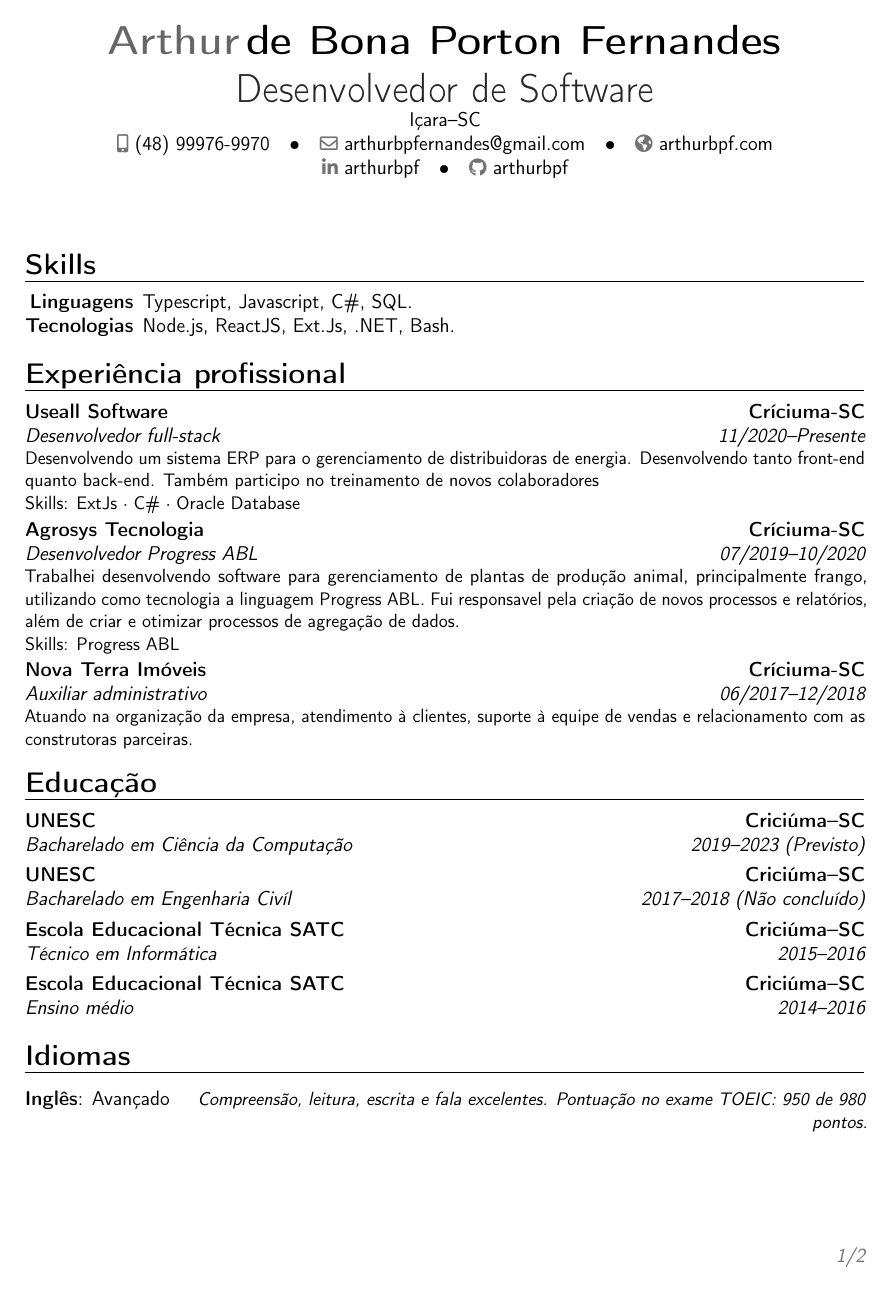
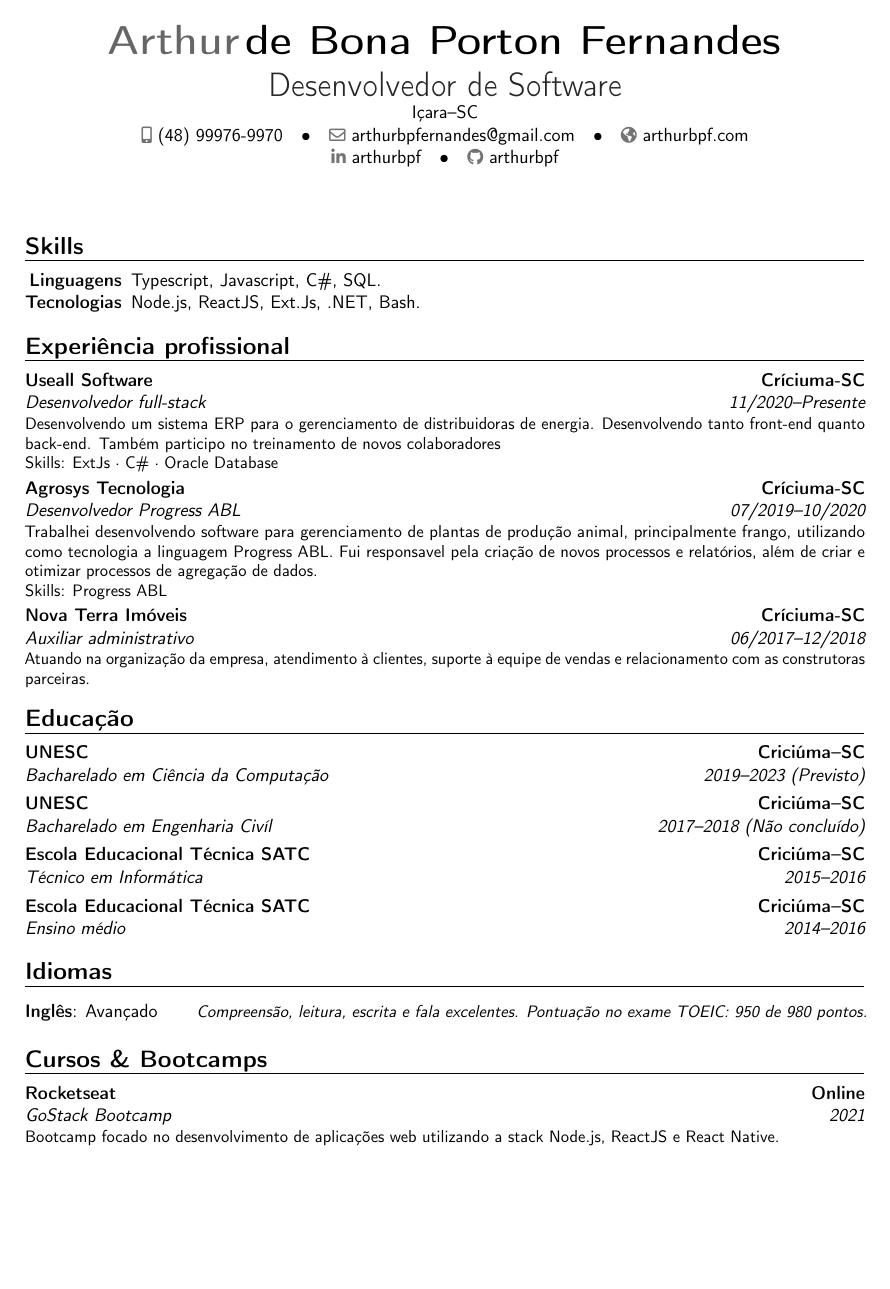
Before and after one commit to arthurbpf/cv, a LaTeX CV (cv_portuguese.tex): page 1 of 2 before the commit and the whole page after it. Compiled offline with pdfLaTeX.

Commit message:
fix: font size

```diff
--- a/cv_portuguese.tex
+++ b/cv_portuguese.tex
@@ -1,4 +1,4 @@
-\documentclass[12pt,a4paper,sans]{moderncv}
+\documentclass[11pt,a4paper,sans]{moderncv}
 
 \moderncvstyle{banking} % style options are 'casual' (default), 'classic', 'banking', 'oldstyle' and 'fancy'
 \moderncvcolor{blue}    % color options 'black', 'blue' (default), 'burgundy', 'green', 'grey', 'orange', 'purple' and 'red'
```
